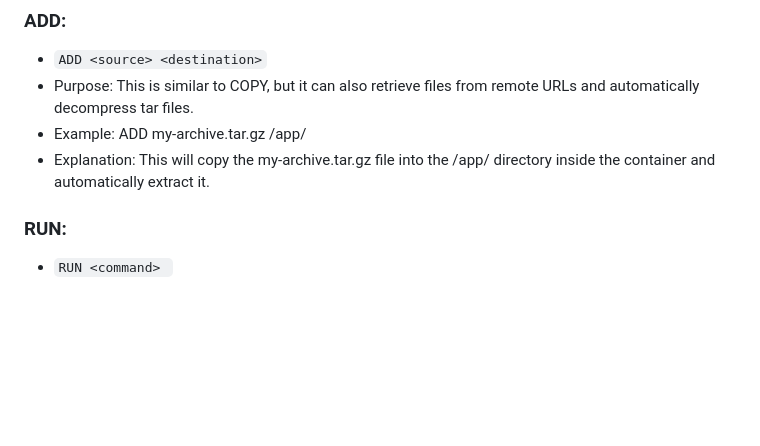
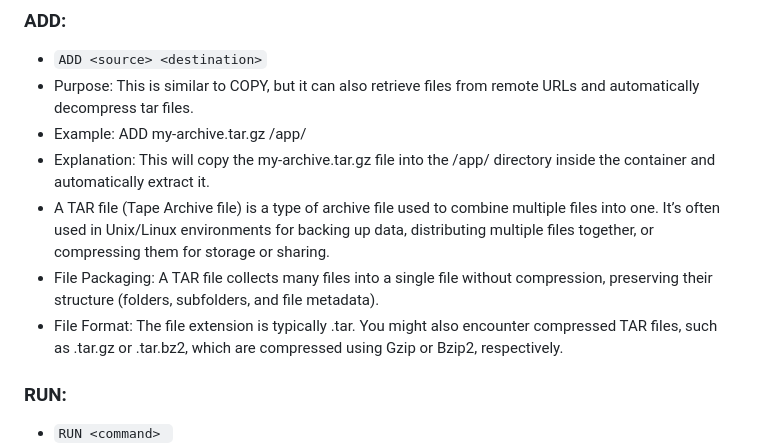
Before and after one commit to Ankithv007/Docker, a Markdown page: Dockerfile/README.md, the part around the change. Drawn GitHub-style; blank space fills up the shorter version.

```diff
--- a/Dockerfile/README.md
+++ b/Dockerfile/README.md
@@ -72,6 +72,9 @@ CMD ["--server.port=8080"]
  - Purpose: This is similar to COPY, but it can also retrieve files from remote URLs and automatically decompress tar files.
  - Example: ADD my-archive.tar.gz /app/
  - Explanation: This will copy the my-archive.tar.gz file into the /app/ directory inside the container and automatically extract it.
+ -  A TAR file (Tape Archive file) is a type of archive file used to combine multiple files into one. It’s often used in Unix/Linux environments for backing up data, distributing multiple files together, or compressing them for storage or sharing.
+ -  File Packaging: A TAR file collects many files into a single file without compression, preserving their structure (folders, subfolders, and file metadata).
+ -  File Format: The file extension is typically .tar. You might also encounter compressed TAR files, such as .tar.gz or .tar.bz2, which are compressed using Gzip or Bzip2, respectively.
 
 ### RUN:
   - `RUN <command> `
```
